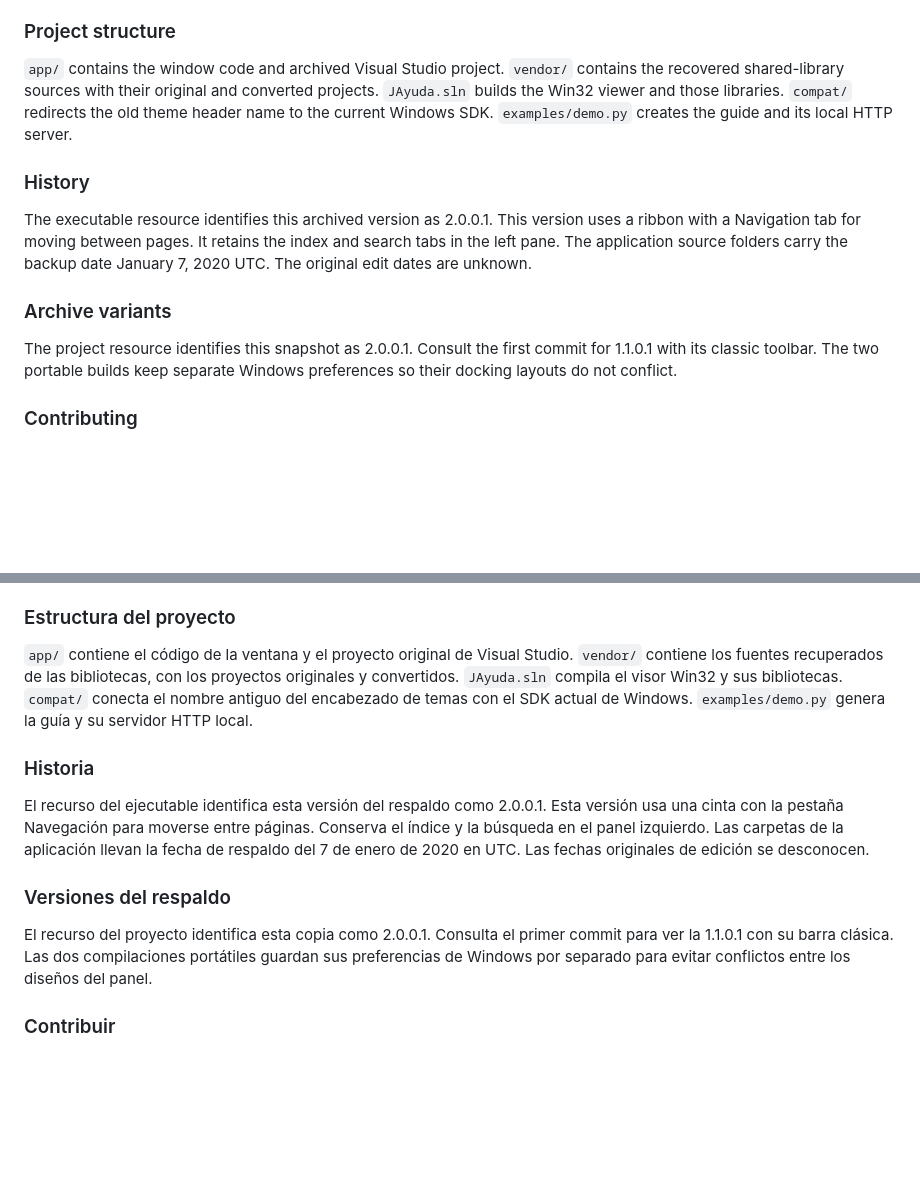
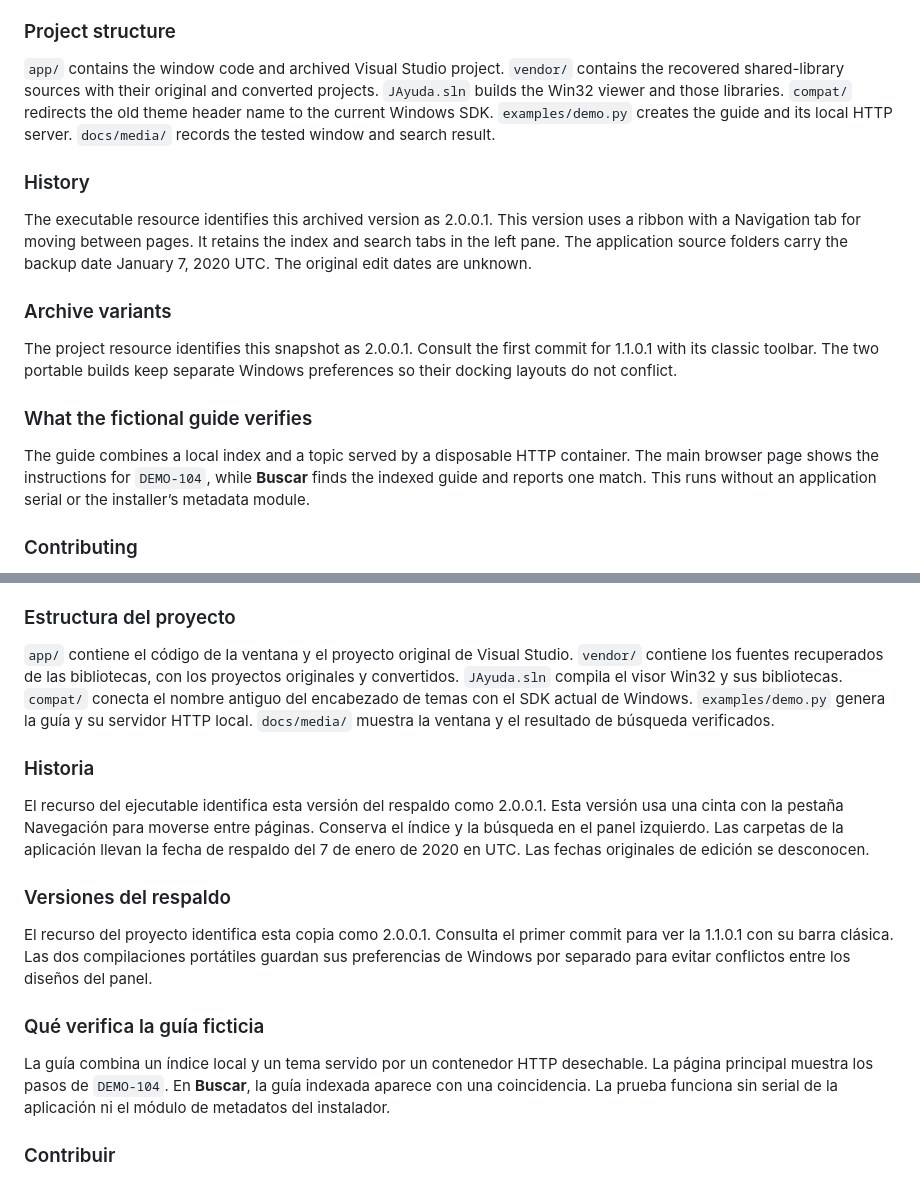
Before and after one commit to plaspy-dev/JAyuda, a Markdown page: README.md, 2 parts joined by grey strips. GitHub-like rendering; blank space fills up the shorter version.

```diff
--- a/README.md
+++ b/README.md
@@ -44,7 +44,7 @@ Select **Ayuda** to open the demonstration guide. The topic index lists **Guía
 
 ### Project structure
 
-`app/` contains the window code and archived Visual Studio project. `vendor/` contains the recovered shared-library sources with their original and converted projects. `JAyuda.sln` builds the Win32 viewer and those libraries. `compat/` redirects the old theme header name to the current Windows SDK. `examples/demo.py` creates the guide and its local HTTP server.
+`app/` contains the window code and archived Visual Studio project. `vendor/` contains the recovered shared-library sources with their original and converted projects. `JAyuda.sln` builds the Win32 viewer and those libraries. `compat/` redirects the old theme header name to the current Windows SDK. `examples/demo.py` creates the guide and its local HTTP server. `docs/media/` records the tested window and search result.
 
 ### History
 
@@ -54,6 +54,10 @@ The executable resource identifies this archived version as 2.0.0.1. This versio
 
 The project resource identifies this snapshot as 2.0.0.1. Consult the first commit for 1.1.0.1 with its classic toolbar. The two portable builds keep separate Windows preferences so their docking layouts do not conflict.
 
+### What the fictional guide verifies
+
+The guide combines a local index and a topic served by a disposable HTTP container. The main browser page shows the instructions for `DEMO-104`, while **Buscar** finds the indexed guide and reports one match. This runs without an application serial or the installer’s metadata module.
+
 ### Contributing
 
 When reporting an issue, include the snapshot version, the build command and the fictional page or query that reproduced it.
@@ -111,7 +125,7 @@ Selecciona **Ayuda** para abrir la guía de demostración. El índice contiene *
 
 ### Estructura del proyecto
 
-`app/` contiene el código de la ventana y el proyecto original de Visual Studio. `vendor/` contiene los fuentes recuperados de las bibliotecas, con los proyectos originales y convertidos. `JAyuda.sln` compila el visor Win32 y sus bibliotecas. `compat/` conecta el nombre antiguo del encabezado de temas con el SDK actual de Windows. `examples/demo.py` genera la guía y su servidor HTTP local.
+`app/` contiene el código de la ventana y el proyecto original de Visual Studio. `vendor/` contiene los fuentes recuperados de las bibliotecas, con los proyectos originales y convertidos. `JAyuda.sln` compila el visor Win32 y sus bibliotecas. `compat/` conecta el nombre antiguo del encabezado de temas con el SDK actual de Windows. `examples/demo.py` genera la guía y su servidor HTTP local. `docs/media/` muestra la ventana y el resultado de búsqueda verificados.
 
 ### Historia
 
@@ -121,6 +135,10 @@ El recurso del ejecutable identifica esta versión del respaldo como 2.0.0.1. Es
 
 El recurso del proyecto identifica esta copia como 2.0.0.1. Consulta el primer commit para ver la 1.1.0.1 con su barra clásica. Las dos compilaciones portátiles guardan sus preferencias de Windows por separado para evitar conflictos entre los diseños del panel.
 
+### Qué verifica la guía ficticia
+
+La guía combina un índice local y un tema servido por un contenedor HTTP desechable. La página principal muestra los pasos de `DEMO-104`. En **Buscar**, la guía indexada aparece con una coincidencia. La prueba funciona sin serial de la aplicación ni el módulo de metadatos del instalador.
+
 ### Contribuir
 
 Al reportar un problema, incluye la versión del respaldo, el comando de compilación y la página ficticia o consulta que lo reprodujo.
```
Also changed, not shown: other parts of README.md (+22 -2 lines), docs/media/guide.png (added), docs/media/walkthrough.gif (added).
